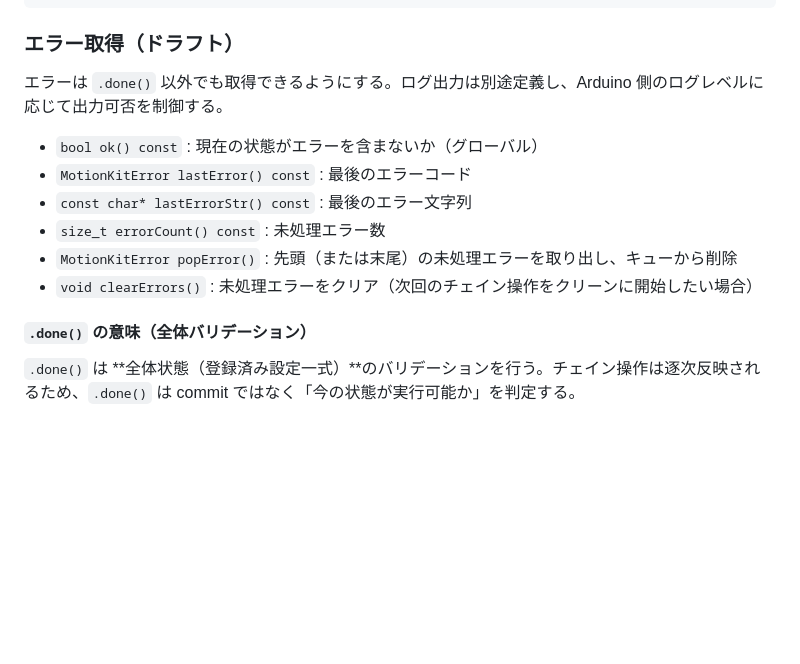
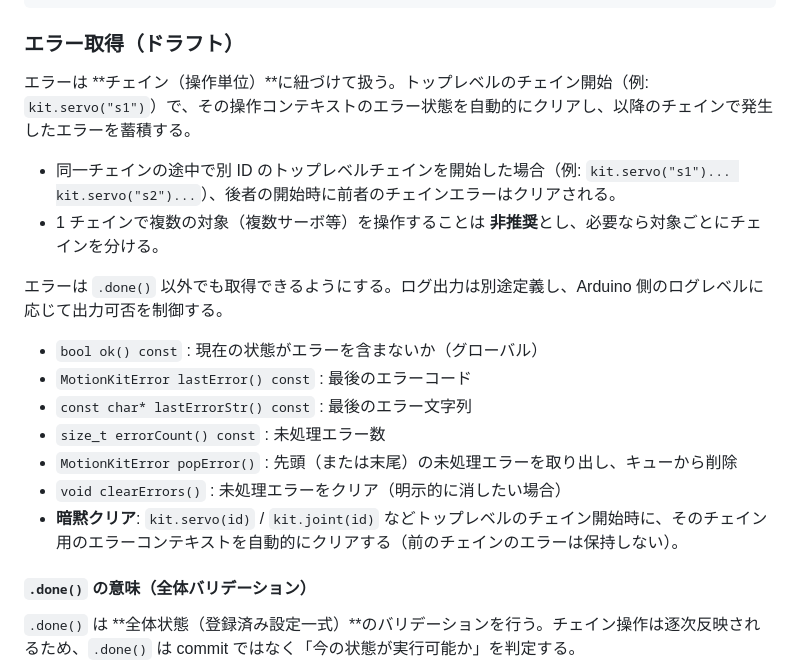
Before and after one commit to tanakamasayuki/ESP32ServoMotionKit, a Markdown page: SPEC.ja.md, the part around the change. GitHub-like rendering; blank space fills up the shorter version.

Commit message:
エラー処理の詳細を追加し、チェイン操作におけるエラー管理の方針を明確化

```diff
--- a/SPEC.ja.md
+++ b/SPEC.ja.md
@@ -84,6 +84,11 @@ void setup() {
 
 ### エラー取得（ドラフト）
 
+エラーは **チェイン（操作単位）**に紐づけて扱う。トップレベルのチェイン開始（例: `kit.servo("s1")`）で、その操作コンテキストのエラー状態を自動的にクリアし、以降のチェインで発生したエラーを蓄積する。
+
+* 同一チェインの途中で別 ID のトップレベルチェインを開始した場合（例: `kit.servo("s1")... kit.servo("s2")...`）、後者の開始時に前者のチェインエラーはクリアされる。
+* 1 チェインで複数の対象（複数サーボ等）を操作することは **非推奨**とし、必要なら対象ごとにチェインを分ける。
+
 エラーは `.done()` 以外でも取得できるようにする。ログ出力は別途定義し、Arduino 側のログレベルに応じて出力可否を制御する。
 
 * `bool ok() const` : 現在の状態がエラーを含まないか（グローバル）
@@ -91,7 +96,8 @@ void setup() {
 * `const char* lastErrorStr() const` : 最後のエラー文字列
 * `size_t errorCount() const` : 未処理エラー数
 * `MotionKitError popError()` : 先頭（または末尾）の未処理エラーを取り出し、キューから削除
-* `void clearErrors()` : 未処理エラーをクリア（次回のチェイン操作をクリーンに開始したい場合）
+* `void clearErrors()` : 未処理エラーをクリア（明示的に消したい場合）
+* **暗黙クリア**: `kit.servo(id)` / `kit.joint(id)` などトップレベルのチェイン開始時に、そのチェイン用のエラーコンテキストを自動的にクリアする（前のチェインのエラーは保持しない）。
 
 #### `.done()` の意味（全体バリデーション）
 
```
